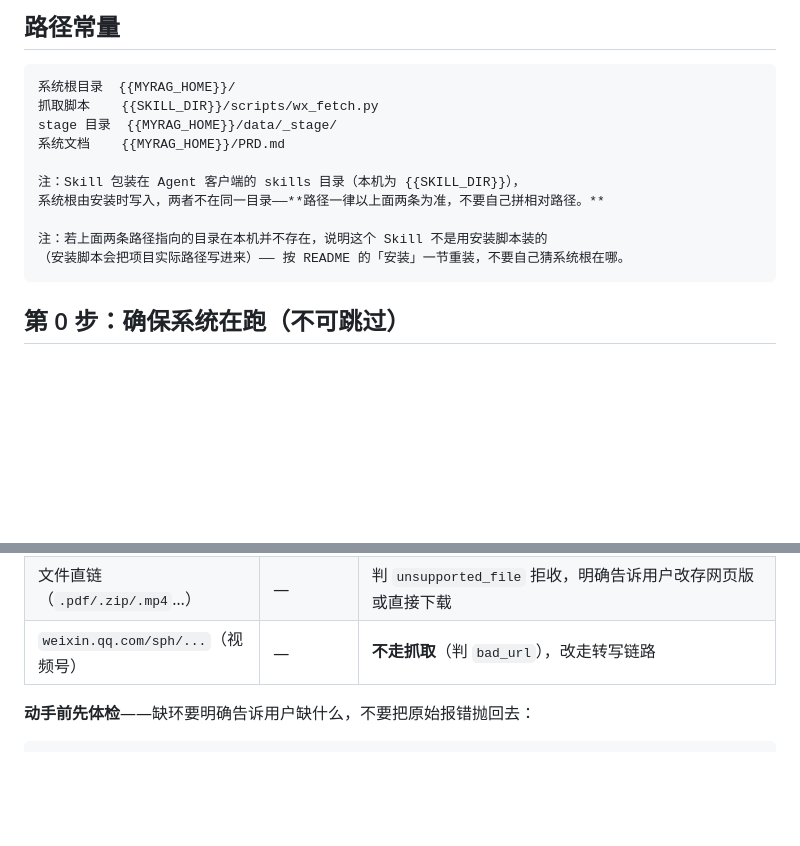
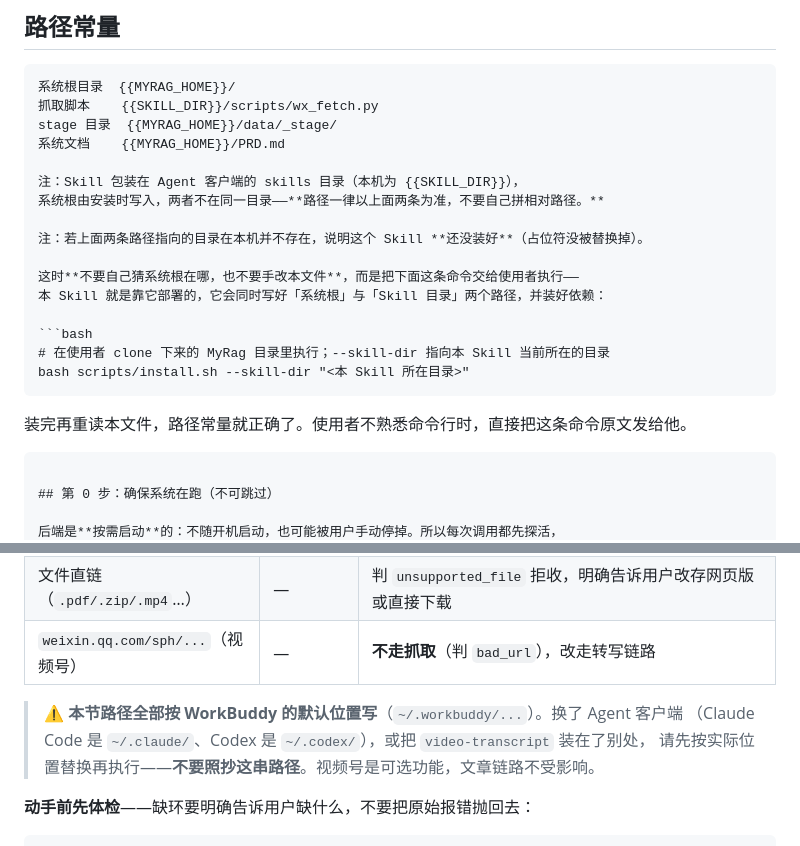
Before and after one commit to gaomails2024/myrag, a Markdown page: skill/SKILL.md, 2 parts joined by grey strips. Rendered like a GitHub page; blank space fills up the shorter version.

Commit message:
SKILL.md 补充安装引导与路径说明

````diff
--- a/skill/SKILL.md
+++ b/skill/SKILL.md
@@ -42,8 +42,17 @@ stage 目录  {{MYRAG_HOME}}/data/_stage/
 注：Skill 包装在 Agent 客户端的 skills 目录（本机为 {{SKILL_DIR}}），
 系统根由安装时写入，两者不在同一目录——**路径一律以上面两条为准，不要自己拼相对路径。**
 
-注：若上面两条路径指向的目录在本机并不存在，说明这个 Skill 不是用安装脚本装的
-（安装脚本会把项目实际路径写进来）—— 按 README 的「安装」一节重装，不要自己猜系统根在哪。
+注：若上面两条路径指向的目录在本机并不存在，说明这个 Skill **还没装好**（占位符没被替换掉）。
+
+这时**不要自己猜系统根在哪，也不要手改本文件**，而是把下面这条命令交给使用者执行——
+本 Skill 就是靠它部署的，它会同时写好「系统根」与「Skill 目录」两个路径，并装好依赖：
+
+```bash
+# 在使用者 clone 下来的 MyRag 目录里执行；--skill-dir 指向本 Skill 当前所在的目录
+bash scripts/install.sh --skill-dir "<本 Skill 所在目录>"
+```
+
+装完再重读本文件，路径常量就正确了。使用者不熟悉命令行时，直接把这条命令原文发给他。
 ```
 
 ## 第 0 步：确保系统在跑（不可跳过）
@@ -116,6 +125,10 @@ POST http://127.0.0.1:8765/api/check-urls
 | 其他网页 | `web` | 通用正文定位（`<article>` → `<main>` → 文本最长的块，尽力而为） |
 | 文件直链（`.pdf/.zip/.mp4`…） | — | 判 `unsupported_file` 拒收，明确告诉用户改存网页版或直接下载 |
 | `weixin.qq.com/sph/...`（视频号） | — | **不走抓取**（判 `bad_url`），改走转写链路 |
+
+> ⚠️ **本节路径全部按 WorkBuddy 的默认位置写**（`~/.workbuddy/...`）。换了 Agent 客户端
+> （Claude Code 是 `~/.claude/`、Codex 是 `~/.codex/`），或把 `video-transcript` 装在了别处，
+> 请先按实际位置替换再执行——**不要照抄这串路径**。视频号是可选功能，文章链路不受影响。
 
 **动手前先体检**——缺环要明确告诉用户缺什么，不要把原始报错抛回去：
 
````
